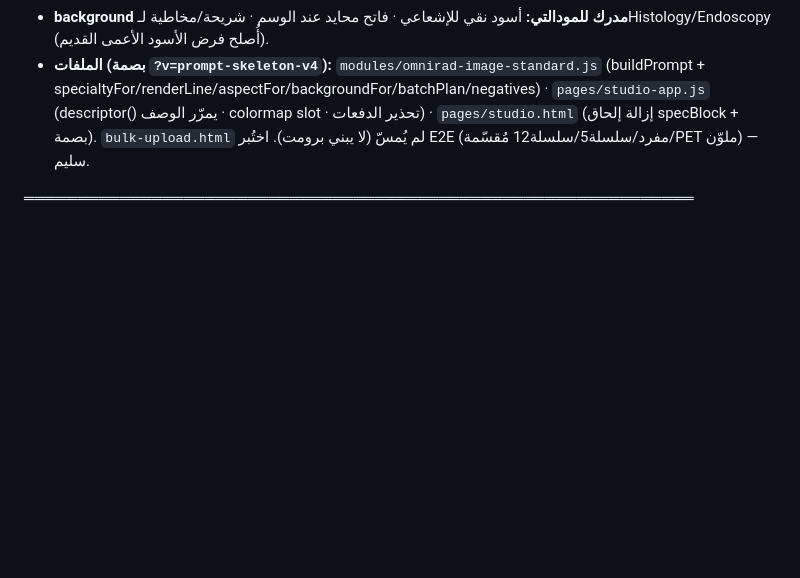
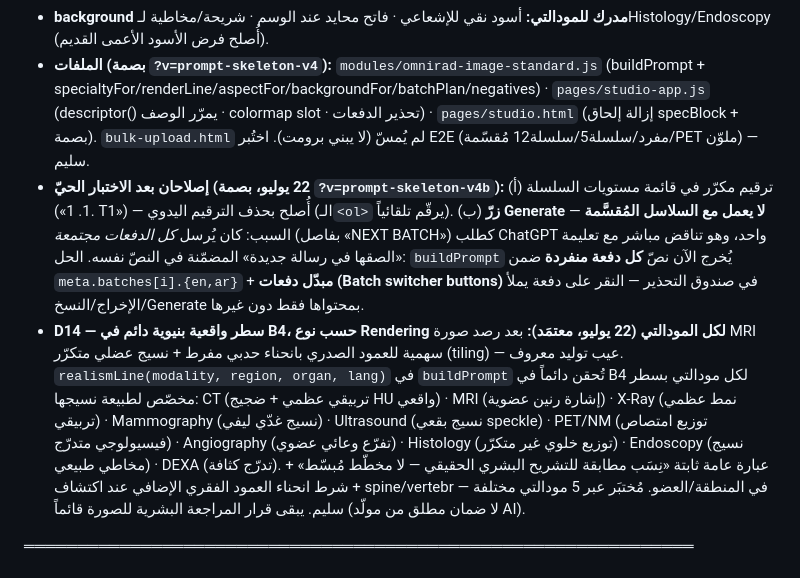
Before and after one commit to orphanai2026/OmniRad, a Markdown page: CLAUDE.md, the part around the change. Drawn GitHub-style; blank space fills up the shorter version.

```diff
--- a/CLAUDE.md
+++ b/CLAUDE.md
@@ -198,6 +198,8 @@
 - **B6 مضمّنة في متن البرومت** (لا تُلحَق منفصلة) — outEn/outAr = البرومت الكامل النهائي؛ نسخ = المتن كما هو. الـnegatives لا تتضمّن «no color» أبداً (الملوّنة مشروعة).
 - **background مدرك للمودالتي:** أسود نقي للإشعاعي · فاتح محايد عند الوسم · شريحة/مخاطية لـHistology/Endoscopy (أُصلح فرض الأسود الأعمى القديم).
 - **الملفات (بصمة `?v=prompt-skeleton-v4`):** `modules/omnirad-image-standard.js` (buildPrompt + specialtyFor/renderLine/aspectFor/backgroundFor/batchPlan/negatives) · `pages/studio-app.js` (descriptor() يمرّر الوصف · colormap slot · تحذير الدفعات) · `pages/studio.html` (إزالة إلحاق specBlock + بصمة). `bulk-upload.html` لم يُمسّ (لا يبني برومت). اختُبر E2E (مفرد/سلسلة5/سلسلة12 مُقسّمة/PET ملوّن) — سليم.
+- **إصلاحان بعد الاختبار الحيّ (22 يوليو، بصمة `?v=prompt-skeleton-v4b`):** (أ) ترقيم مكرّر في قائمة مستويات السلسلة («1. 1. T1») — أُصلح بحذف الترقيم اليدوي (الـ`<ol>` يرقّم تلقائياً). (ب) **زرّ Generate لا يعمل مع السلاسل المُقسَّمة** — السبب: كان يُرسل *كل الدفعات مجتمعة* (بفاصل «NEXT BATCH») كطلب ChatGPT واحد، وهو تناقض مباشر مع تعليمة «الصقها في رسالة جديدة» المضمّنة في النصّ نفسه. الحل: `buildPrompt` يُخرج الآن نصّ **كل دفعة منفردة** ضمن `meta.batches[i].{en,ar}` + **مبدّل دفعات (Batch switcher buttons)** في صندوق التحذير — النقر على دفعة يملأ الإخراج/النسخ/Generate بمحتواها فقط دون غيرها.
+- **D14 — سطر واقعية بنيوية دائم في B4، حسب نوع Rendering لكل المودالتي (22 يوليو، معتمَد):** بعد رصد صورة MRI سهمية للعمود الصدري بانحناء حدبي مفرط + نسيج عضلي متكرّر (tiling) — عيب توليد معروف. `realismLine(modality, region, organ, lang)` في `buildPrompt` تُحقن دائماً في B4 لكل مودالتي بسطر مخصّص لطبيعة نسيجها: CT (تربيقي عظمي + ضجيج HU واقعي) · MRI (إشارة رنين عضوية) · X-Ray (نمط عظمي تربيقي) · Mammography (نسيج غدّي ليفي) · Ultrasound (نسيج بقعي speckle) · PET/NM (توزيع امتصاص فيسيولوجي متدرّج) · Angiography (تفرّع وعائي عضوي) · Histology (توزيع خلوي غير متكرّر) · Endoscopy (نسيج مخاطي طبيعي) · DEXA (تدرّج كثافة). + عبارة عامة ثابتة «نِسَب مطابقة للتشريح البشري الحقيقي — لا مخطّط مُبسّط» + شرط انحناء العمود الفقري الإضافي عند اكتشاف spine/vertebr في المنطقة/العضو. مُختبَر عبر 5 مودالتي مختلفة — سليم. يبقى قرار المراجعة البشرية للصورة قائماً (لا ضمان مطلق من مولّد AI).
 
 ═══════════════════════════════════════════════════════════════
 ## القرارات المعتمدة (22 يوليو 2026) — منتقي LOINC في المراجعة + إصلاح تصنيف Spine
```
